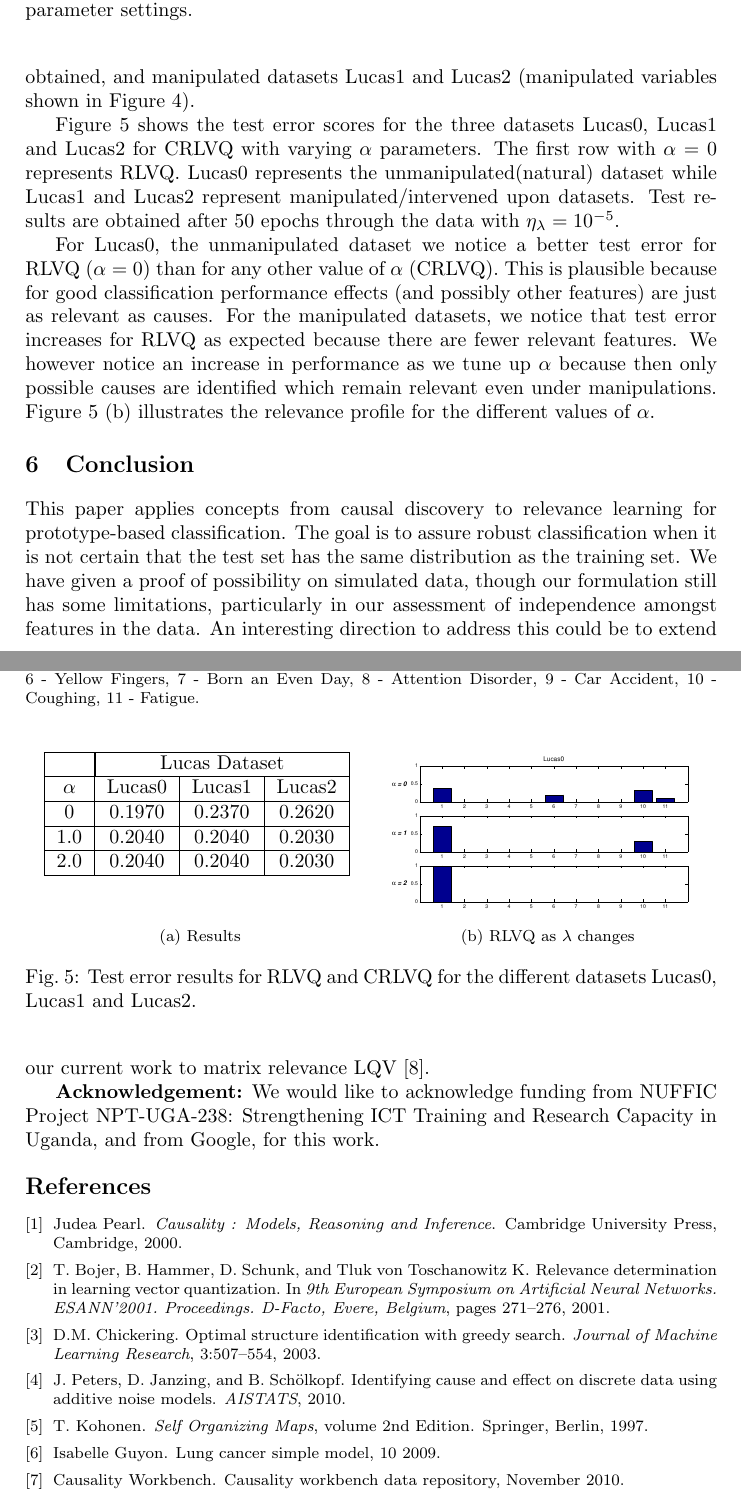
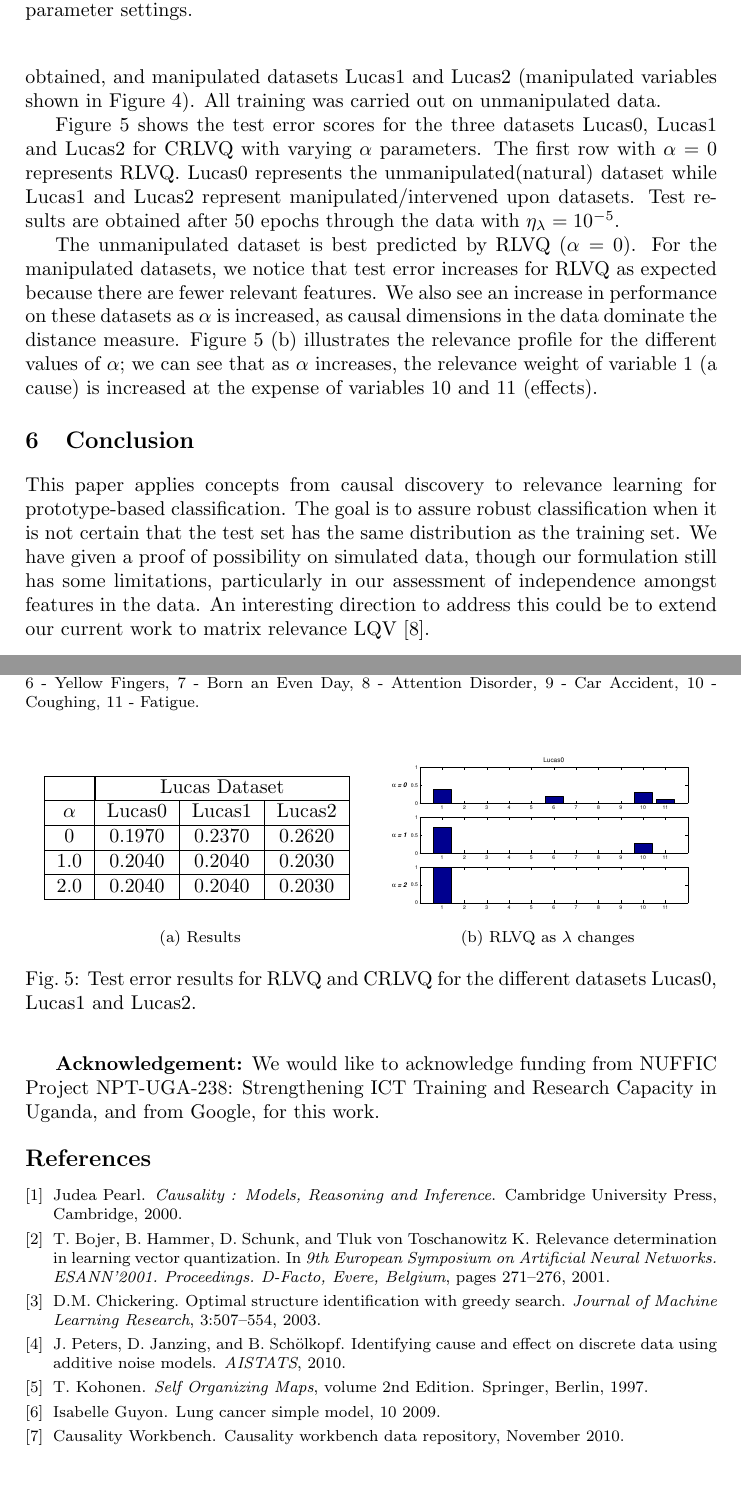
Before and after one commit to makerere-compute/causal-rlvq, a LaTeX document (doc/robust-classification-paper/crlvq.tex): two parts of pages 5 and 6 of 7 before the commit and two parts of pages 5 and 6 of 6 after it, joined at a grey line, cut so that both start at the same text, the shorter picture padded with empty space. Compiled offline with LaTeX, dvips and Ghostscript.

Commit message:
edits on the experiments section

```diff
--- a/doc/robust-classification-paper/crlvq.tex
+++ b/doc/robust-classification-paper/crlvq.tex
@@ -175,8 +175,7 @@ Simulated causal networks were used to demonstrate the effect of the causal $\la
 \end{figure}
 
 
-For experiments on manipulated test sets we used a network simulated from a Bayes net and used for several causal competitions as a trial set for tuning causal algorithms. It is commonly called the Lucas dataset\cite{12,13} and tries to predict lung cancer based on different features. Three versions of the dataset were used: Lucas0 - the natural network (unmanipulated) from which the training set was obtained, and manipulated datasets Lucas1 and Lucas2 (manipulated variables shown in Figure \ref{fig:lucasgraph}).
-
+For experiments on manipulated test sets we used a network simulated from a Bayes net and used for several causal competitions as a trial set for tuning causal algorithms. It is commonly called the Lucas dataset\cite{12,13} and tries to predict lung cancer based on different features. Three versions of the dataset were used: Lucas0, the natural network (unmanipulated) from which the training set was obtained, and manipulated datasets Lucas1 and Lucas2 (manipulated variables shown in Figure \ref{fig:lucasgraph}). All training was carried out on unmanipulated data.
 \begin{figure}[t]
 	\centering
 		\includegraphics[width=0.8\textwidth]{lucasgraph.eps}
@@ -193,7 +192,7 @@ Figure \ref{tab:TestErrorResults} shows the test error scores for the three data
  %\centering
 			%\begin{footnotesize}
 \begin{tabular}{c}
-\vspace{-4cm} \\
+\vspace{-3.2cm} \\
 \begin{tabular}{|c|c|c|c|}
 \hline
       &         \multicolumn{ 3}{|c|}{Lucas Dataset}   \\
@@ -215,7 +214,7 @@ $\alpha$ &  Lucas0 &     Lucas1 &     Lucas2  \\
 	\label{tab:TestErrorResults}
 \end{figure}
 
-For Lucas0, the unmanipulated dataset we notice a better test error for RLVQ ($\alpha = 0$) than for any other value of $\alpha$ (CRLVQ). This is plausible because for good classification performance effects (and possibly other features) are just as relevant as causes. For the manipulated datasets, we notice that test error increases for RLVQ as expected because there are fewer relevant features. We however notice an increase in performance as we tune up $\alpha$ because then only possible causes are identified which remain relevant even under manipulations. Figure 5 (b) illustrates the relevance profile for the different values of $\alpha$.
+The unmanipulated dataset is best predicted by RLVQ ($\alpha = 0$). For the manipulated datasets, we notice that test error increases for RLVQ as expected because there are fewer relevant features. We also see an increase in performance on these datasets as $\alpha$ is increased, as causal dimensions in the data dominate the distance measure. Figure 5 (b) illustrates the relevance profile for the different values of $\alpha$; we can see that as $\alpha$ increases, the relevance weight of variable 1 (a cause) is increased at the expense of variables 10 and 11 (effects).
 
 %For the manipulated datasets, Lucas1 and Lucas2 we notice the opposite effect. There is better accuracy as $\alpha$ is increased as expected because the causes remain predictive after the data is manipulated. A higher $\alpha$ biases the relevance profile towards causally relevant features hence the increase in performance. While generally this is true, the performance tends to be sensitive to the values of $\alpha$ and the RLVQ learning rate $\eta_\alpha$.
 
```
Also changed, not shown: doc/robust-classification-paper/crlvq.pdf.
